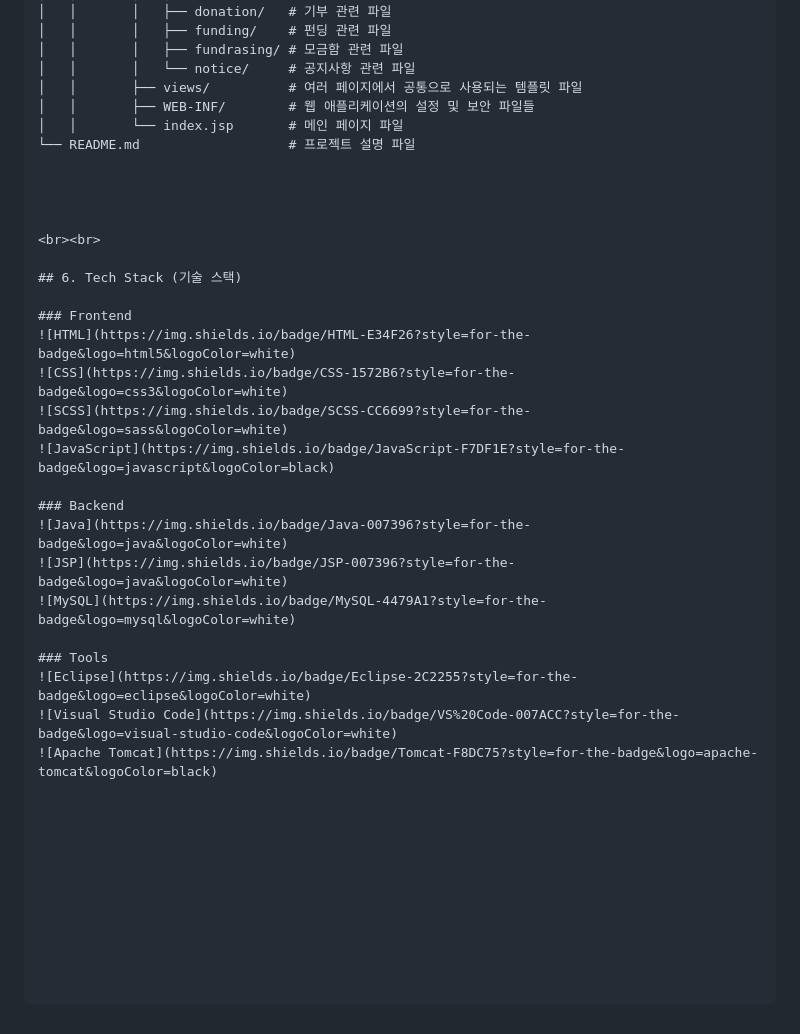
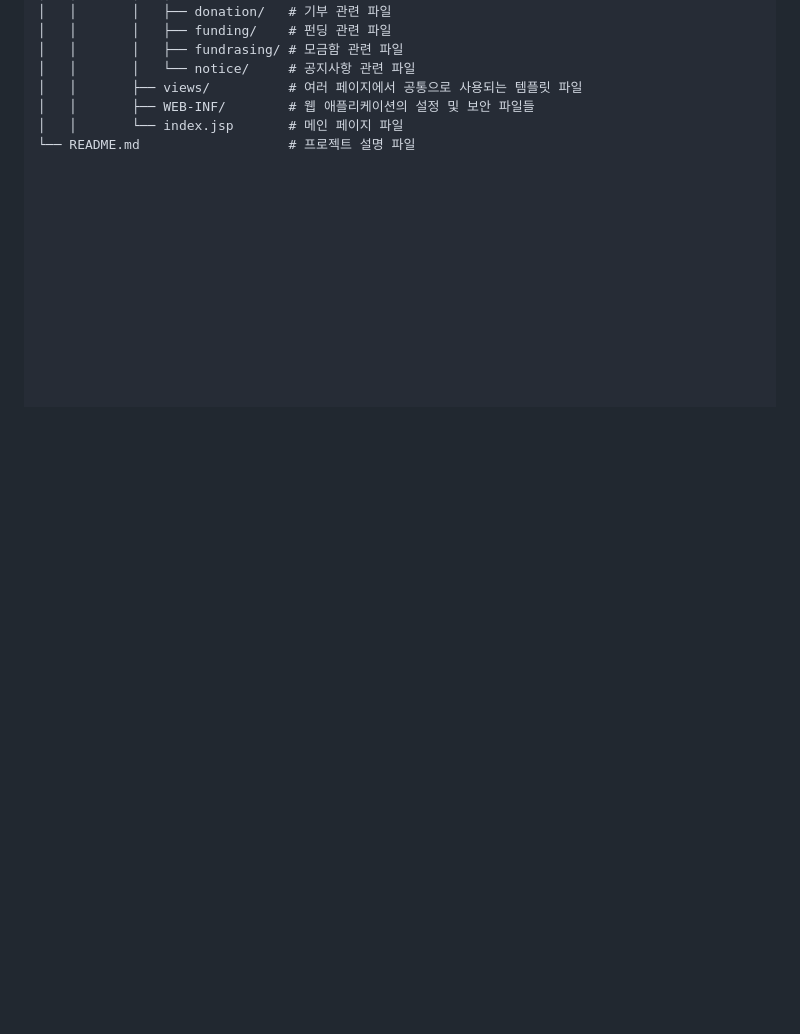
Before and after one commit to leeyerimmm/HappyBean, a Markdown page: README.md, the part around the change. Drawn GitHub-style; blank space fills up the shorter version.

```diff
--- a/README.md
+++ b/README.md
@@ -135,26 +135,3 @@ Happypotato/
 │   │       ├── WEB-INF/        # 웹 애플리케이션의 설정 및 보안 파일들
 │   │       └── index.jsp       # 메인 페이지 파일
 └── README.md                   # 프로젝트 설명 파일
-
-
-
-
-<br><br>
-
-## 6. Tech Stack (기술 스택)
-
-### Frontend
-![HTML](https://img.shields.io/badge/HTML-E34F26?style=for-the-badge&logo=html5&logoColor=white)
-![CSS](https://img.shields.io/badge/CSS-1572B6?style=for-the-badge&logo=css3&logoColor=white)
-![SCSS](https://img.shields.io/badge/SCSS-CC6699?style=for-the-badge&logo=sass&logoColor=white)
-![JavaScript](https://img.shields.io/badge/JavaScript-F7DF1E?style=for-the-badge&logo=javascript&logoColor=black)
-
-### Backend
-![Java](https://img.shields.io/badge/Java-007396?style=for-the-badge&logo=java&logoColor=white)
-![JSP](https://img.shields.io/badge/JSP-007396?style=for-the-badge&logo=java&logoColor=white)
-![MySQL](https://img.shields.io/badge/MySQL-4479A1?style=for-the-badge&logo=mysql&logoColor=white)
-
-### Tools
-![Eclipse](https://img.shields.io/badge/Eclipse-2C2255?style=for-the-badge&logo=eclipse&logoColor=white)
-![Visual Studio Code](https://img.shields.io/badge/VS%20Code-007ACC?style=for-the-badge&logo=visual-studio-code&logoColor=white)
-![Apache Tomcat](https://img.shields.io/badge/Tomcat-F8DC75?style=for-the-badge&logo=apache-tomcat&logoColor=black)
```
